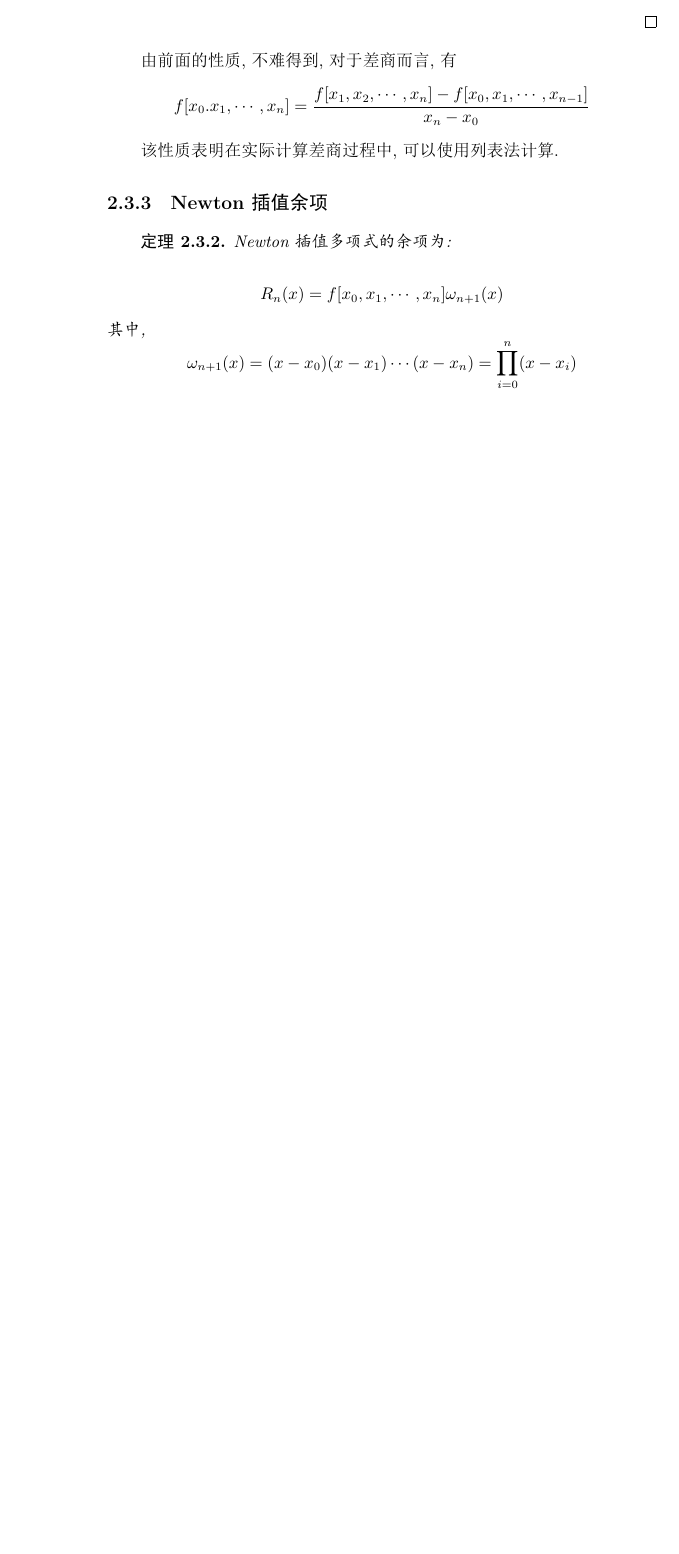
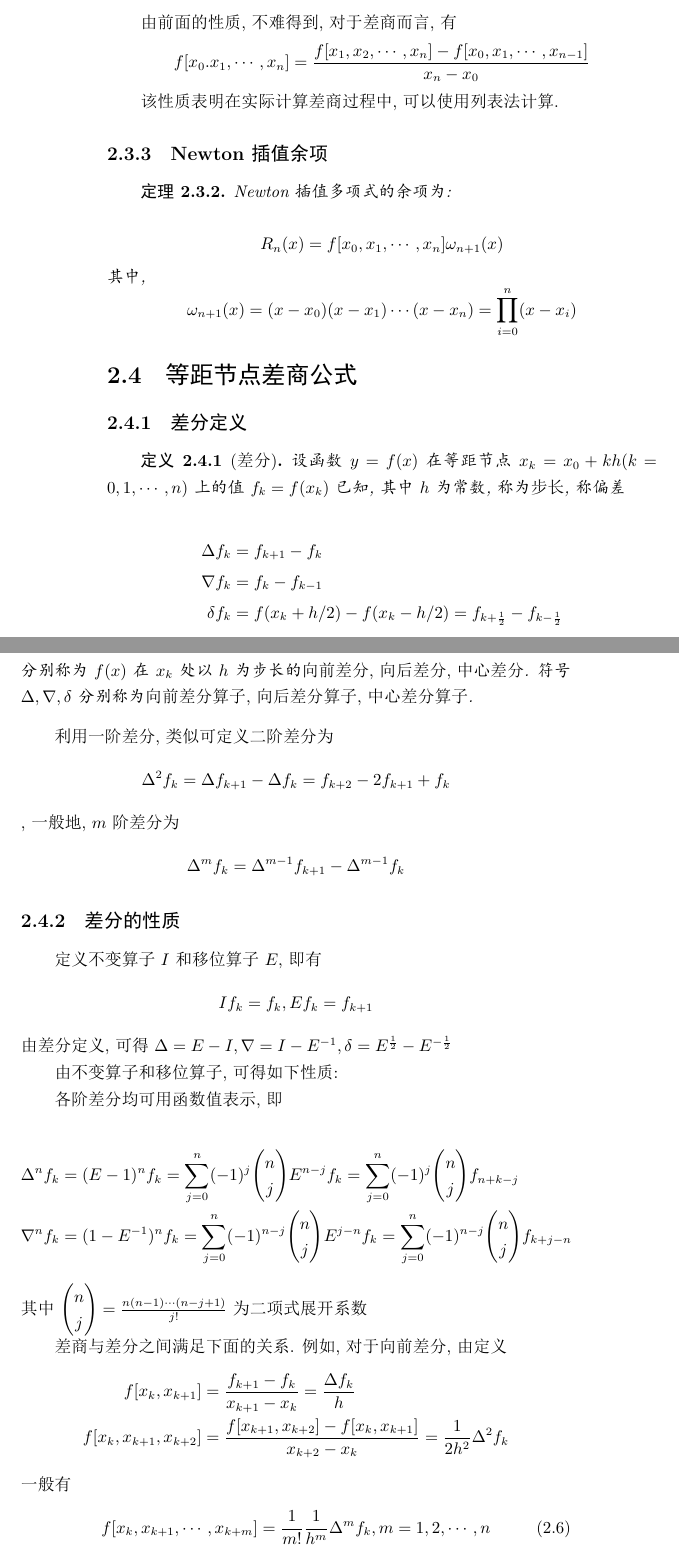
Before and after one commit to JackyZhang00/numerical-analysis-notes, a LaTeX book (main-Python.tex, which reads Chapter2/python.tex): part of page 32 of 32 before the commit and two parts of pages 32 and 33 of 34 after it, the two joined at a grey line, cut so that both start at the same text, the shorter picture padded with empty space. The pictures show the PDF file main-Python.pdf that the author committed with the source.

Commit message:
等距节点差商公式

```diff
--- a/Chapter2/python.tex
+++ b/Chapter2/python.tex
@@ -474,3 +475,102 @@ plt.show()
         \omega_{n+1}(x)=(x-x_0)(x-x_1)\cdots(x-x_n)=\prod_{i=0}^n(x-x_i)
     \end{equation*}
 \end{theorem}
+
+\section{等距节点差商公式}
+
+\subsection{差分定义}
+
+\begin{definition}[差分]
+    设函数$y=f(x)$在等距节点$x_k=x_0+kh(k=0,1,\cdots,n)$上的值$f_k=f(x_k)$已知, 其中$h$为常数, 称为\emph{步长}, 称偏差
+
+    \begin{align*}
+        \Delta f_k&=f_{k+1}-f_k\\
+        \nabla f_k&=f_k-f_{k-1}\\
+        \delta f_k&=f(x_k+h/2)-f(x_k-h/2)=f_{k+\frac{1}{2}}-f_{k-\frac{1}{2}}\\
+    \end{align*}
+    分别称为$f(x)$在$x_k$处以$h$为步长的\emph{向前差分, 向后差分, 中心差分}. 符号$\Delta, \nabla, \delta$分别称为\emph{向前差分算子, 向后差分算子, 中心差分算子}.
+\end{definition}
+
+利用一阶差分, 类似可定义二阶差分为
+\begin{equation*}
+    \Delta^2f_k=\Delta f_{k+1}-\Delta f_k=f_{k+2}-2f_{k+1}+f_k
+\end{equation*},
+一般地, $m$阶差分为
+\begin{equation*}
+    \Delta^mf_k=\Delta^{m-1}f_{k+1}-\Delta^{m-1}f_k
+\end{equation*}
+
+\subsection{差分的性质}
+
+定义不变算子$I$和移位算子$E$, 即有
+\begin{equation*}
+    If_k=f_k, Ef_k=f_{k+1}
+\end{equation*}
+由差分定义, 可得$\Delta=E-I, \nabla=I-E^{-1}, \delta=E^{\frac{1}{2}}-E^{-\frac{1}{2}}$
+
+由不变算子和移位算子, 可得如下性质:
+
+各阶差分均可用函数值表示, 即
+
+\begin{align*}
+    \Delta^nf_k&=(E-1)^nf_k=\sum_{j=0}^n(-1)^j\mqty(n\\j)E^{n-j}f_k=\sum_{j=0}^n(-1)^j\mqty(n\\j)f_{n+k-j}\\
+    \nabla^nf_k&=(1-E^{-1})^nf_k=\sum_{j=0}^n(-1)^{n-j}\mqty(n\\j)E^{j-n}f_k=\sum_{j=0}^n(-1)^{n-j}\mqty(n\\j)f_{k+j-n}
+\end{align*}
+其中$\mqty(n\\j)=\frac{n(n-1)\cdots(n-j+1)}{j!}$为二项式展开系数
+
+差商与差分之间满足下面的关系. 例如, 对于向前差分, 由定义
+\begin{align*}
+    f[x_k,x_{k+1}]&=\frac{f_{k+1}-f_k}{x_{k+1}-x_k}=\frac{\Delta f_k}{h}\\
+    f[x_k,x_{k+1},x_{k+2}]&=\frac{f[x_{k+1},x_{k+2}]-f[x_k,x_{k+1}]}{x_{k+2}-x_k}=\frac{1}{2h^2}\Delta^2f_k
+\end{align*}
+一般有
+\begin{equation}\label{eqn:2.5.7}
+    f[x_k,x_{k+1},\cdots,x_{k+m}]=\frac{1}{m!}\frac{1}{h^m}\Delta^mf_k, m=1,2,\cdots,n
+\end{equation}
+
+同理, 对于向后差分, 有
+\begin{equation}\label{eqn:2.5.8}
+    f[x_k,x_{k-1},\cdots,x_{k-m}]=\frac{1}{m!}\frac{1}{h^m}\nabla^mf_k
+\end{equation}
+
+利用差商的导数关系, 可得差分与导数的关系为
+\begin{equation*}
+    \Delta^nf_k=j^nf^{(n)}(\xi)
+\end{equation*}
+
+\subsection{等距节点插值公式}
+
+利用Newton插值公式, 将差商用相应的差分替代, 即可得到等距节点插值公式.
+
+若节点$x_k=x_0+kh, k=0,1,\cdots,n$, 要计算$x_0$附近点$x$的函数$f(x)$的值, 令$x=x_0+th$, 其中$0\le t\le1$, 于是有
+\begin{equation*}
+    \omega_{k+1}(x)=\prod_{j=0}^k(x-x_j)=t(t-1)\cdots(t-k)h^{k+1}
+\end{equation*}
+
+将该式与式(\ref{eqn:2.5.7})代入公式(\ref{eqn:2.4.6}), 可得
+\begin{equation*}
+    N_n(x_0+th)=f_0+t\Delta f_0+\frac{t(t-1)}{2!}\Delta^2f_0+\cdots+\frac{t(t-1)\cdots(t-n+1)}{n!}\Delta^nf_0
+\end{equation*}
+上式称为\emph{Newton前插公式}. 同时, 由于其使用$x_0$附近的点, 故又称为\emph{表初公式}.
+
+不难得到, 上式的余项可由式(\ref{eqn:2.2.14})得到
+\begin{equation*}
+    R_n(x)=\frac{t(t-1)\cdots(t-n)}{(n+1)!}h^{n+1}f^{(n+1)}(\xi), \xi\in(x_0,x_n)
+\end{equation*}
+
+类似地, 若要计算$x_n$附近的值$f(x)$, 则可将Newton插值公式(\ref{2.4.6})按照倒序排列, 即$x_n,x_{n-1},\cdots,x_0$的次序. 此时有
+
+\begin{align*}
+    N_n(x)=&f(x_n)+f[x_n,x_{n-1}](x-x_n)+f[x_n,x_{n-1},x_{n-2}](x-x_n)(x-x_{n-1})\\
+    &+\cdots+f[x_n,x_{n-1},\cdots,x_0](x-x_n)\cdots(x-x_1)
+\end{align*}
+
+变换$x=x_n-th(-1\le t\le0)$, 并利用公式(\ref{eqn:2.5.8}), 代入可得
+\begin{equation*}
+    N_n(x_n+th)=&f_n+t\nablaf_n+\frac{t(t+1)}{2!}\nabla^2f_n+\cdots+\frac{t(t+1)\cdots(t+n-1)}{n!}\nabla^nf_n
+\end{equation*}
+
+上式称为\emph{Newton后插公式}或\emph{表末公式}. 其余项为
+\begin{equation*}
+    R_n(x)=f(x)-N_n(x_n+th)=\frac{t(t+1)\cdots(t+n)h^{n+1}f^{(n+1)}(\xi)}{(n+1)!}, \xi\in(x_0,x_n)
+\end{equation*}
```
Also changed, not shown: main-Python.pdf, Chapter2/python.tex (11 more changed lines).
